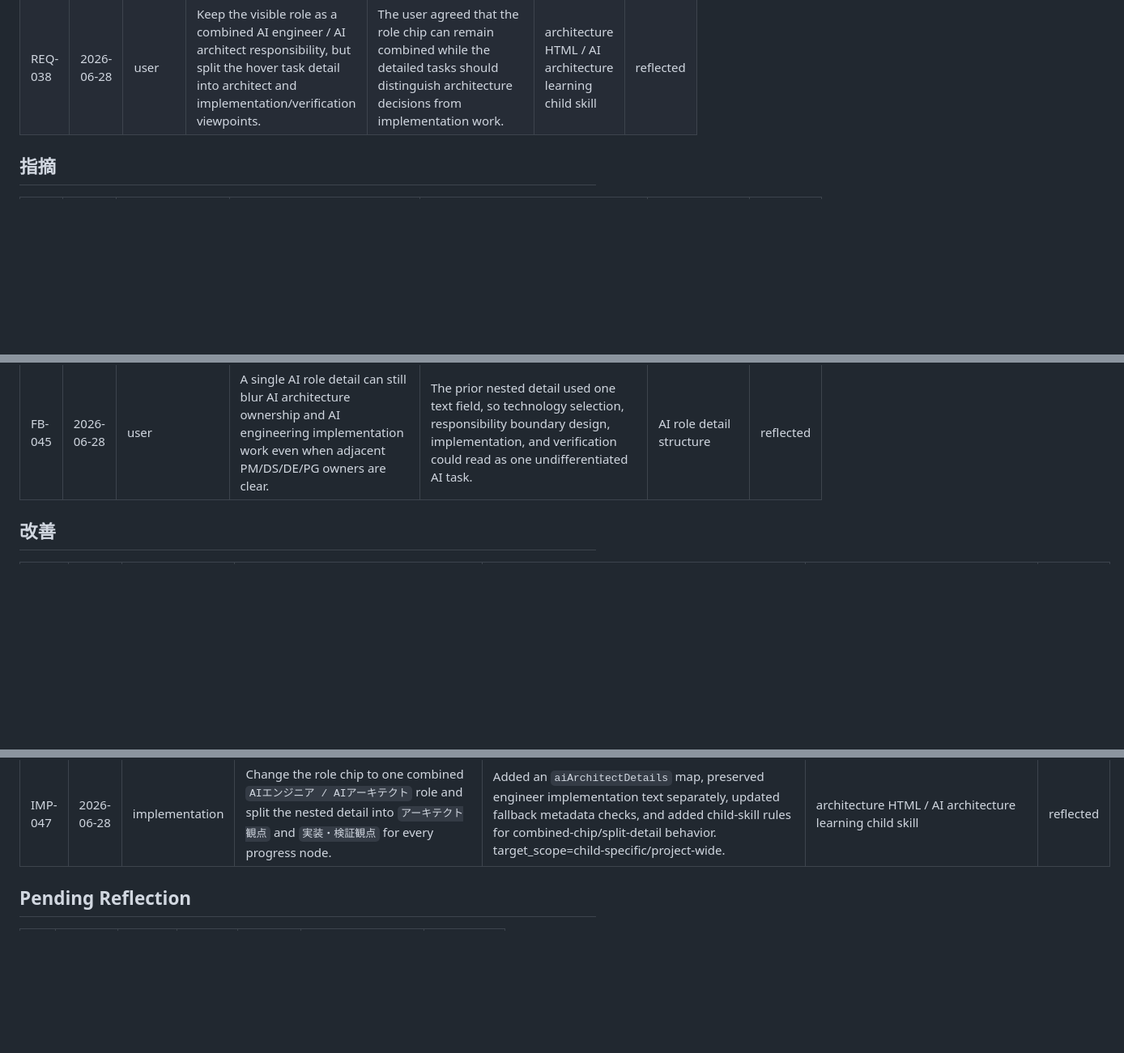
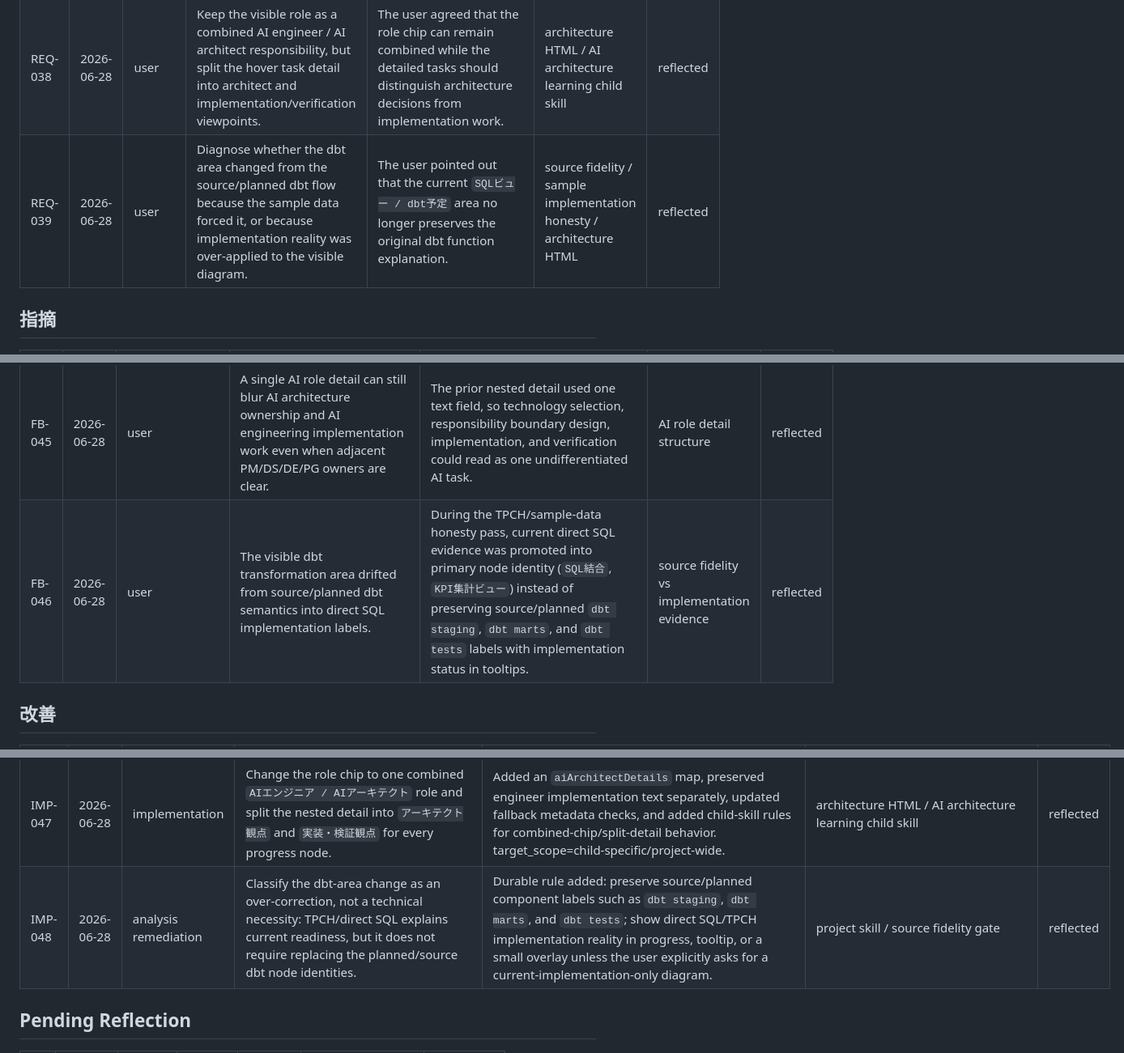
Before and after one commit to Tenormusica2024/retail-ai-ops-copilot, a Markdown page: .agent-feedback/FEEDBACK_LEDGER.md, 3 parts joined by grey strips. Shown at 81% size. GitHub-like rendering; blank space fills up the shorter version.

Commit message:
Document dbt source fidelity boundary

```diff
--- a/.agent-feedback/FEEDBACK_LEDGER.md
+++ b/.agent-feedback/FEEDBACK_LEDGER.md
@@ -55,6 +55,7 @@ blocked.
 | REQ-036 | 2026-06-28 | user | Clarify ambiguous role responsibility text, especially that KPI definition content is primarily PM/業務 and DS, while AI engineers own search, grounding, routing, eval, trace, and handoff design. | The Cortex Search AI engineer detail said "KPI定義" in a way that could imply AI engineers own the KPI content itself. | AI architecture learning child skill / architecture HTML | reflected |
 | REQ-037 | 2026-06-28 | user | Run parallel objective/critical sub-agent review of the AI engineer responsibility text, then integrate only findings the main agent agrees with. | The user wanted the AI engineer scope stress-tested rather than blindly trusting the first rewritten copy. | reviewer sub-agents / AI architecture learning child skill / architecture HTML | reflected |
 | REQ-038 | 2026-06-28 | user | Keep the visible role as a combined AI engineer / AI architect responsibility, but split the hover task detail into architect and implementation/verification viewpoints. | The user agreed that the role chip can remain combined while the detailed tasks should distinguish architecture decisions from implementation work. | architecture HTML / AI architecture learning child skill | reflected |
+| REQ-039 | 2026-06-28 | user | Diagnose whether the dbt area changed from the source/planned dbt flow because the sample data forced it, or because implementation reality was over-applied to the visible diagram. | The user pointed out that the current `SQLビュー / dbt予定` area no longer preserves the original dbt function explanation. | source fidelity / sample implementation honesty / architecture HTML | reflected |
 
 ## 指摘
 
@@ -105,6 +106,7 @@ blocked.
 | FB-043 | 2026-06-28 | sub-agent review | Several AI engineer details still over-claimed or blurred ownership for managed Snowflake services, semantic/eval definitions, RBAC, cost, GitHub/CI, and UI implementation. | The previous rewrite named adjacent owners, but some nodes still used broad verbs like design/review without specifying which artifact is AI-owned versus PM/DS/DE/PG/security/platform-owned. Evidence: `INV-20260628-015` through `INV-20260628-017`. | role responsibility wording / architecture HTML | reflected |
 | FB-044 | 2026-06-28 | sub-agent review | A generic fallback AI engineer detail can silently publish weak role guidance after a future node rename. | All current nodes were covered, but fallback text would hide missing `aiEngineerDetails` or `roleSplits` coverage unless review explicitly fails it. Evidence: `INV-20260628-017`. | tooltip metadata coverage / child skill verification | reflected |
 | FB-045 | 2026-06-28 | user | A single AI role detail can still blur AI architecture ownership and AI engineering implementation work even when adjacent PM/DS/DE/PG owners are clear. | The prior nested detail used one text field, so technology selection, responsibility boundary design, implementation, and verification could read as one undifferentiated AI task. | AI role detail structure | reflected |
+| FB-046 | 2026-06-28 | user | The visible dbt transformation area drifted from source/planned dbt semantics into direct SQL implementation labels. | During the TPCH/sample-data honesty pass, current direct SQL evidence was promoted into primary node identity (`SQL結合`, `KPI集計ビュー`) instead of preserving source/planned `dbt staging`, `dbt marts`, and `dbt tests` labels with implementation status in tooltips. | source fidelity vs implementation evidence | reflected |
 
 ## 改善
 
@@ -157,6 +159,7 @@ blocked.
 | IMP-045 | 2026-06-28 | sub-agent review remediation | Rewrite accepted AI engineer details around concrete artifacts and bounded owners: Cortex Agents managed-platform configuration, Cortex Search corpus/filter/service privilege controls, Analyst warnings/suggestions, semantic view/YAML, eval ownership splits, RBAC/cost policy owners, and trace schema split. | Main agent accepted the overlapping Mendel/Faraday/Hegel findings and rejected adding extra role chips for security/platform in this pass to preserve the current five-role UI. target_scope=child-specific/project-wide. | architecture HTML / role-responsibility child skill | reflected |
 | IMP-046 | 2026-06-28 | sub-agent review remediation | Add child-skill rules requiring explicit AI-owned artifacts, managed-service wording for Cortex Agents, search/semantic/eval ownership boundaries, security/platform/FinOps owner naming, and no silent generic fallback. | Project-local child skill now requires explicit `roleSplits` and `aiEngineerDetails` coverage for every progress node, and generic fallback use must fail review or be visibly marked missing. target_scope=child-specific. | role-responsibility child skill | reflected |
 | IMP-047 | 2026-06-28 | implementation | Change the role chip to one combined `AIエンジニア / AIアーキテクト` role and split the nested detail into `アーキテクト観点` and `実装・検証観点` for every progress node. | Added an `aiArchitectDetails` map, preserved engineer implementation text separately, updated fallback metadata checks, and added child-skill rules for combined-chip/split-detail behavior. target_scope=child-specific/project-wide. | architecture HTML / AI architecture learning child skill | reflected |
+| IMP-048 | 2026-06-28 | analysis remediation | Classify the dbt-area change as an over-correction, not a technical necessity: TPCH/direct SQL explains current readiness, but it does not require replacing the planned/source dbt node identities. | Durable rule added: preserve source/planned component labels such as `dbt staging`, `dbt marts`, and `dbt tests`; show direct SQL/TPCH implementation reality in progress, tooltip, or a small overlay unless the user explicitly asks for a current-implementation-only diagram. | project skill / source fidelity gate | reflected |
 
 ## Pending Reflection
 
```
Also changed, not shown: .agent-feedback/PROJECT_SKILL.md (+9 -0 lines).
